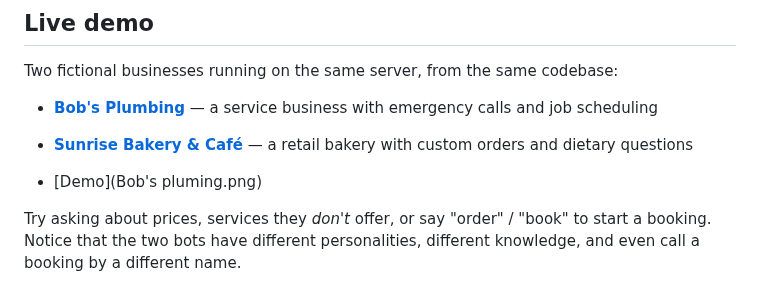
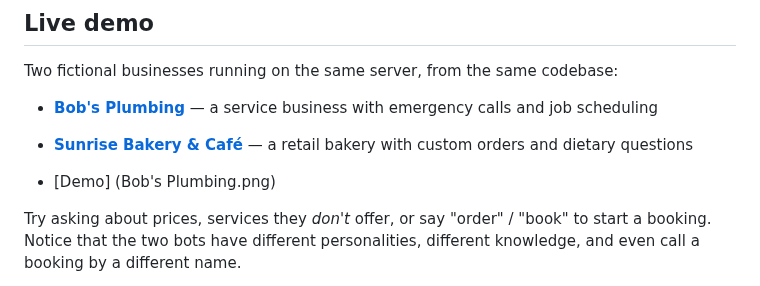
Before and after one commit to Casey2022/Multi-Business-AI-Chatbot, a Markdown page: README.md, the part around the change. Rendered like a GitHub page.

Commit message:
Fix typo in demo image link for Bob's Plumbing

```diff
--- a/README.md
+++ b/README.md
@@ -14,7 +14,7 @@ Two fictional businesses running on the same server, from the same codebase:
 - **[Bob's Plumbing](https://simonai-q92o.onrender.com/demo/bobs_plumbing)** — a service business with emergency calls and job scheduling
 - **[Sunrise Bakery & Café](https://simonai-q92o.onrender.com/demo/sunrise_bakery_and_cafe)** — a retail bakery with custom orders and dietary questions
 
-- [Demo](Bob's pluming.png)
+- [Demo] (Bob's Plumbing.png)
 
 Try asking about prices, services they *don't* offer, or say "order" / "book"
 to start a booking. Notice that the two bots have different personalities,
```
